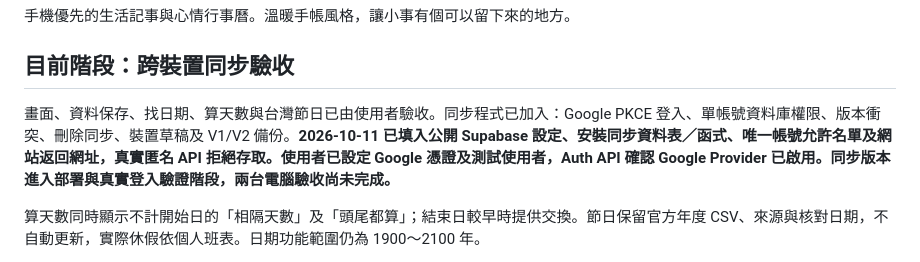
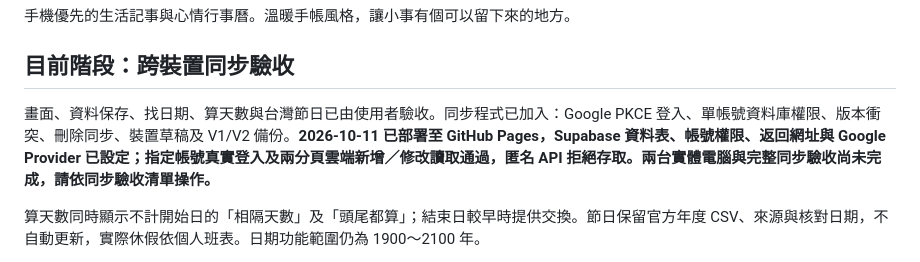
Before and after one commit to linhercherng/cat-days, a Markdown page: README.md, the part around the change. Rendered like a GitHub page.

Commit message:
docs: record successful production Google login and cloud read-write

```diff
--- a/README.md
+++ b/README.md
@@ -4,7 +4,7 @@
 
 ## 目前階段：跨裝置同步驗收
 
-畫面、資料保存、找日期、算天數與台灣節日已由使用者驗收。同步程式已加入：Google PKCE 登入、單帳號資料庫權限、版本衝突、刪除同步、裝置草稿及 V1/V2 備份。**2026-10-11 已填入公開 Supabase 設定、安裝同步資料表／函式、唯一帳號允許名單及網站返回網址，真實匿名 API 拒絕存取。使用者已設定 Google 憑證及測試使用者，Auth API 確認 Google Provider 已啟用。同步版本進入部署與真實登入驗證階段，兩台電腦驗收尚未完成。**
+畫面、資料保存、找日期、算天數與台灣節日已由使用者驗收。同步程式已加入：Google PKCE 登入、單帳號資料庫權限、版本衝突、刪除同步、裝置草稿及 V1/V2 備份。**2026-10-11 已部署至 GitHub Pages，Supabase 資料表、帳號權限、返回網址與 Google Provider 已設定；指定帳號真實登入及兩分頁雲端新增／修改讀取通過，匿名 API 拒絕存取。兩台實體電腦與完整同步驗收尚未完成，請依同步驗收清單操作。**
 
 算天數同時顯示不計開始日的「相隔天數」及「頭尾都算」；結束日較早時提供交換。節日保留官方年度 CSV、來源與核對日期，不自動更新，實際休假依個人班表。日期功能範圍仍為 1900～2100 年。
 
```
Also changed, not shown: docs/cloud-setup.md (+2 -2 lines), docs/cloud-validation.md (+13 -4 lines).
